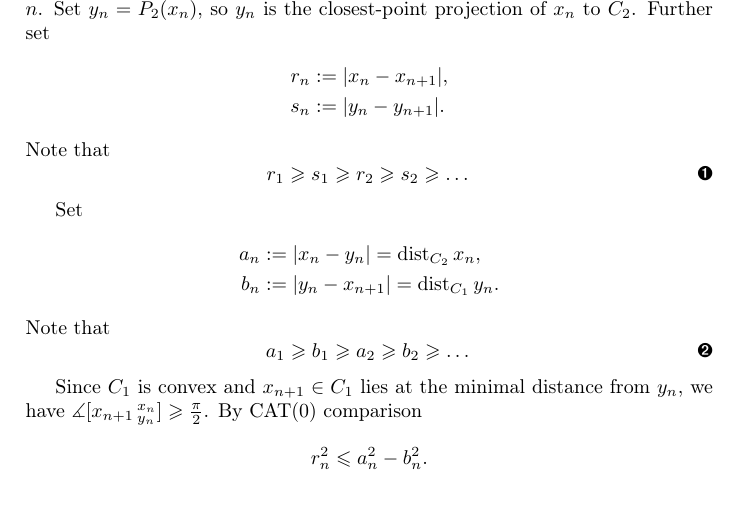
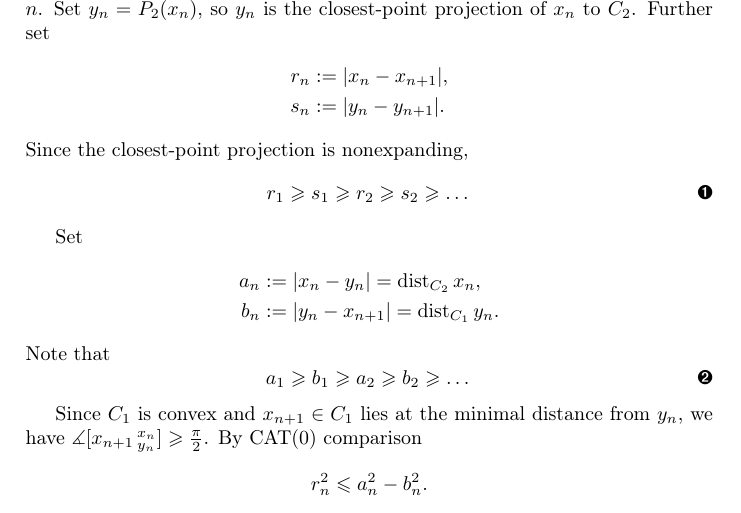
Before and after one commit to anton-petrunin/cyclic-projections, a LaTeX paper (Projections.tex): part of page 2 of 4, cut so that both start at the same text. Compiled offline with pdfLaTeX.

Commit message:
мелочь

```diff
--- a/Projections.tex
+++ b/Projections.tex
@@ -85,7 +85,7 @@ Further set
 r_n&:=|x_n-x_{n+1}|,\\
 s_n&:=|y_n-y_{n+1}|.
 \end{align*}
-Note that
+Since the closest-point projection is nonexpanding,
 \[r_1 \geq s_1 \geq r_2\geq s_2\geq\dots
 \eqlbl{eq:rsrsrsrs}
 \]
```
